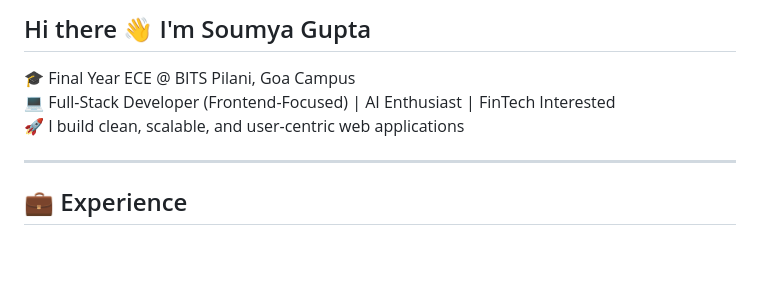
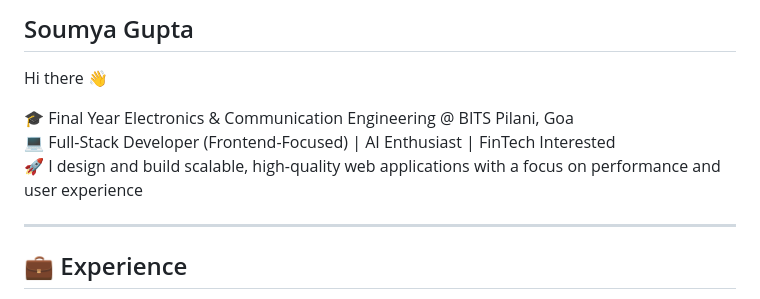
Before and after one commit to soumya0343/soumya0343, a Markdown page: README.md, the part around the change. GitHub-like rendering; blank space fills up the shorter version.

Commit message:
Revise README with updated personal information
Updated personal introduction and description of skills.

```diff
--- a/README.md
+++ b/README.md
@@ -1,8 +1,10 @@
-## Hi there 👋 I'm Soumya Gupta
+## Soumya Gupta
 
-🎓 Final Year ECE @ BITS Pilani, Goa Campus
+Hi there 👋
+
+🎓 Final Year Electronics & Communication Engineering @ BITS Pilani, Goa
 💻 Full-Stack Developer (Frontend-Focused) | AI Enthusiast | FinTech Interested
-🚀 I build clean, scalable, and user-centric web applications
+🚀 I design and build scalable, high-quality web applications with a focus on performance and user experience
 
 ---
 
```
